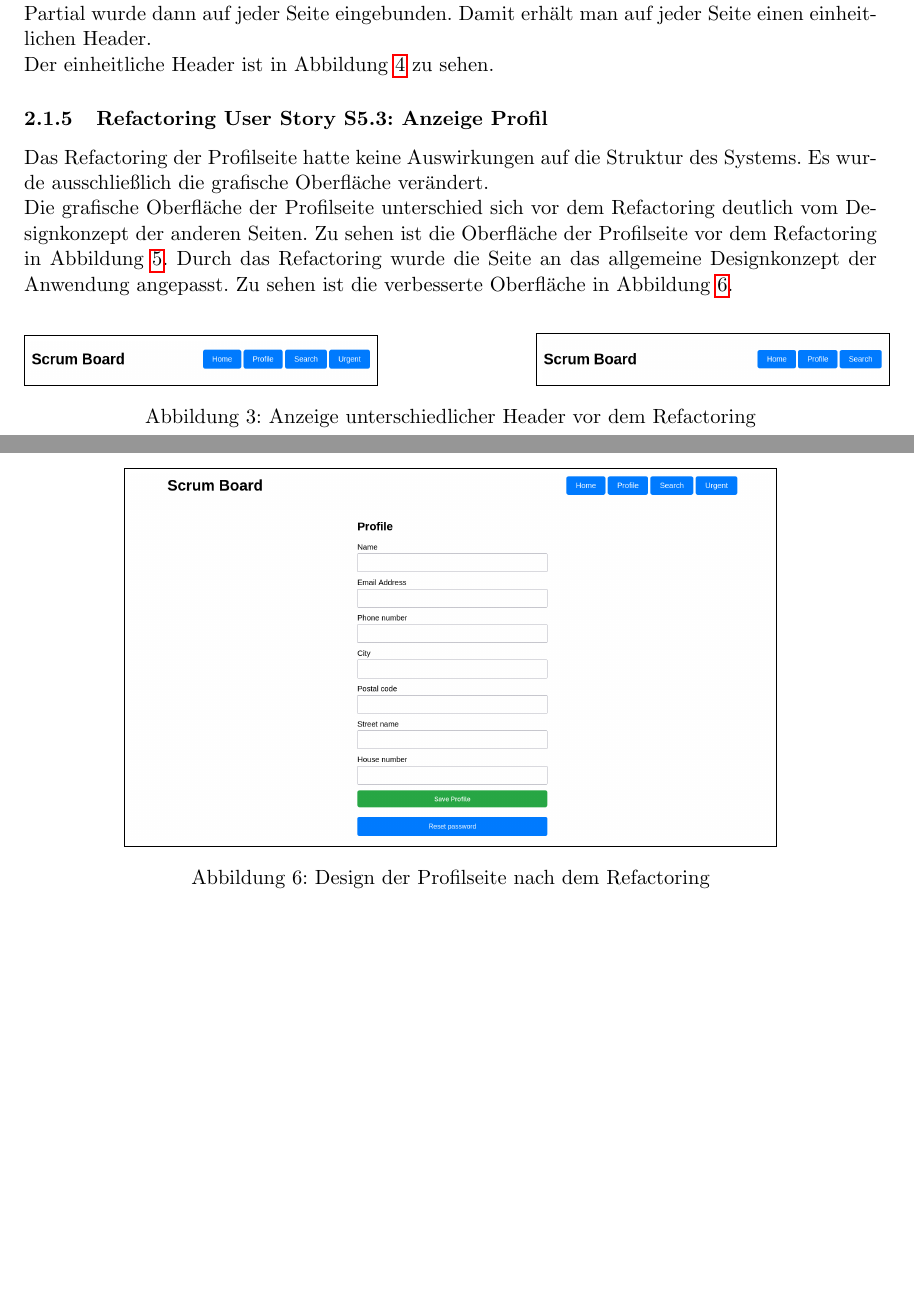
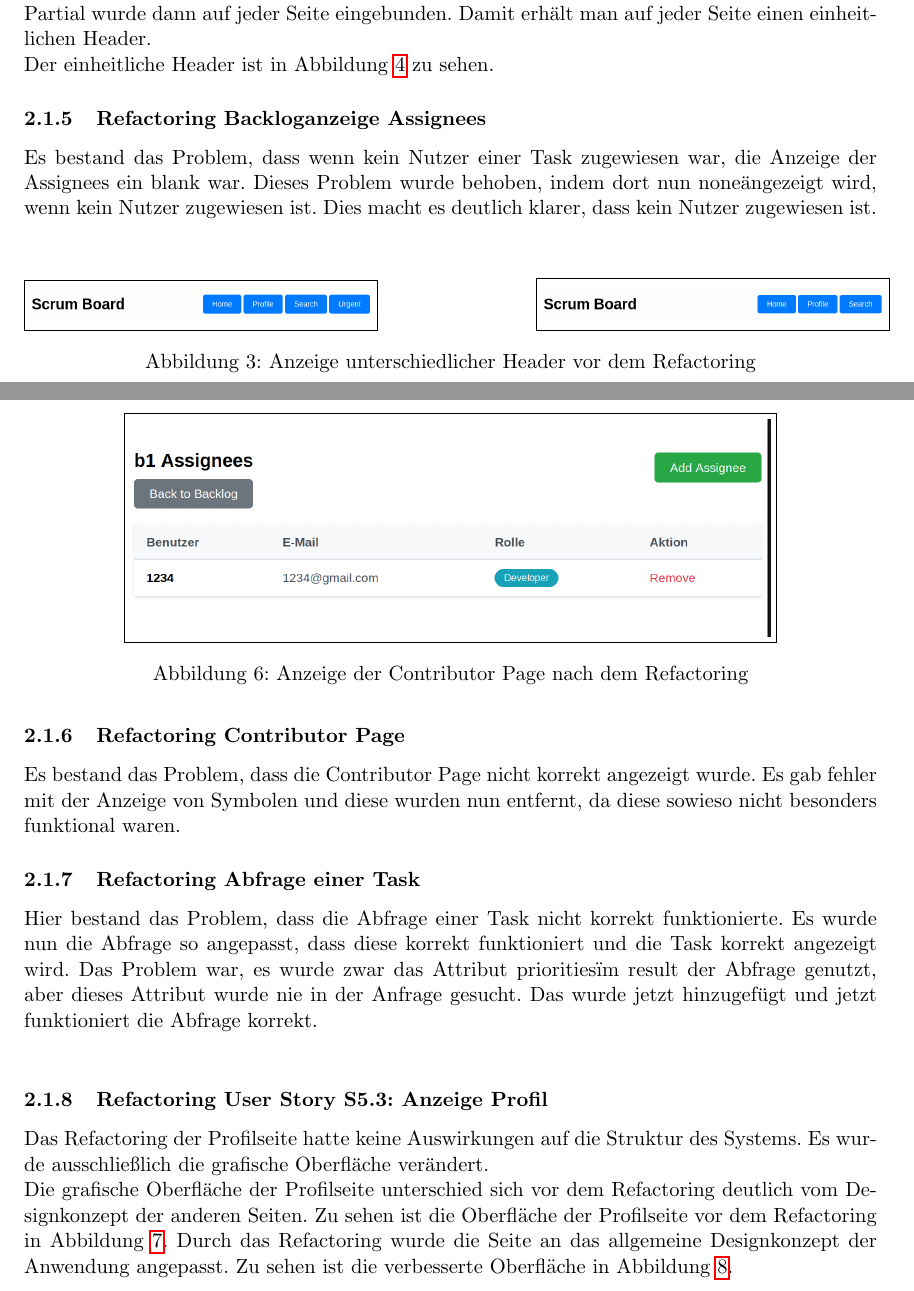
Before and after one commit to Madl211/scrumboard, a LaTeX document (abgabedokumente/Projektabgabedokument_Sprint_4.tex): two parts of pages 3 and 4 of 6 before the commit and two parts of pages 3 and 5 of 8 after it, joined at a grey line, cut so that both start at the same text, the shorter picture padded with empty space. Compiled offline with pdfLaTeX.

Commit message:
Erics Abgabe

```diff
--- a/abgabedokumente/Projektabgabedokument_Sprint_4.tex
+++ b/abgabedokumente/Projektabgabedokument_Sprint_4.tex
@@ -132,3 +132,7 @@ Der einheitliche Header ist in Abbildung \ref{fig:header_nach_refactoring} zu se
 	\label{fig:header_nach_refactoring}
 \end{figure}
 
+\subsubsection{Refactoring Backloganzeige Assignees}
+Es bestand das Problem, dass wenn kein Nutzer einer Task zugewiesen war, die Anzeige der Assignees ein blank war.
+Dieses Problem wurde behoben, indem dort nun "none" angezeigt wird, wenn kein Nutzer zugewiesen ist. Dies macht es deutlich klarer, dass kein Nutzer zugewiesen ist.\\
+\begin{figure}
@@ -135,3 +142,18 @@ Der einheitliche Header ist in Abbildung \ref{fig:header_nach_refactoring} zu se
+	\label{fig:backlog_assignees}
+\end{figure}
+\subsubsection{Refactoring Contributor Page}
+Es bestand das Problem, dass die Contributor Page nicht korrekt angezeigt wurde. Es gab fehler mit der Anzeige von Symbolen und diese wurden nun entfernt, da diese sowieso nicht besonders funktional waren.
+\begin{figure}
+	\centering
+	\fbox{\includegraphics[width=12cm]{contributorRef.png}}
+	\caption{Anzeige der Contributor Page nach dem Refactoring}
+	\label{fig:contributor_page_ref}
+\end{figure}
+\subsubsection{Refactoring Abfrage einer Task}
+Hier bestand das Problem, dass die Abfrage einer Task nicht korrekt funktionierte. Es wurde nun die Abfrage so angepasst, dass diese korrekt funktioniert und die Task korrekt angezeigt wird.
+Das Problem war, es wurde zwar das Attribut "priorities" im result der Abfrage genutzt, aber dieses Attribut wurde nie in der Anfrage gesucht. Das wurde jetzt
+hinzugefügt und jetzt funktioniert die Abfrage korrekt.\\
+
 \subsubsection{Refactoring User Story S5.3: Anzeige Profil}
 Das Refactoring der Profilseite hatte keine Auswirkungen auf die Struktur des Systems.
 Es wurde ausschließlich die grafische Oberfläche verändert.\\
```
Also changed, not shown: abgabedokumente/Projektabgabedokument_Sprint_4.pdf, abgabedokumente/images/backlogRef.png (added), abgabedokumente/images/contributorRef.png (added), abgabedokumente/Projektabgabedokument_Sprint_4.tex (8 more changed lines).
